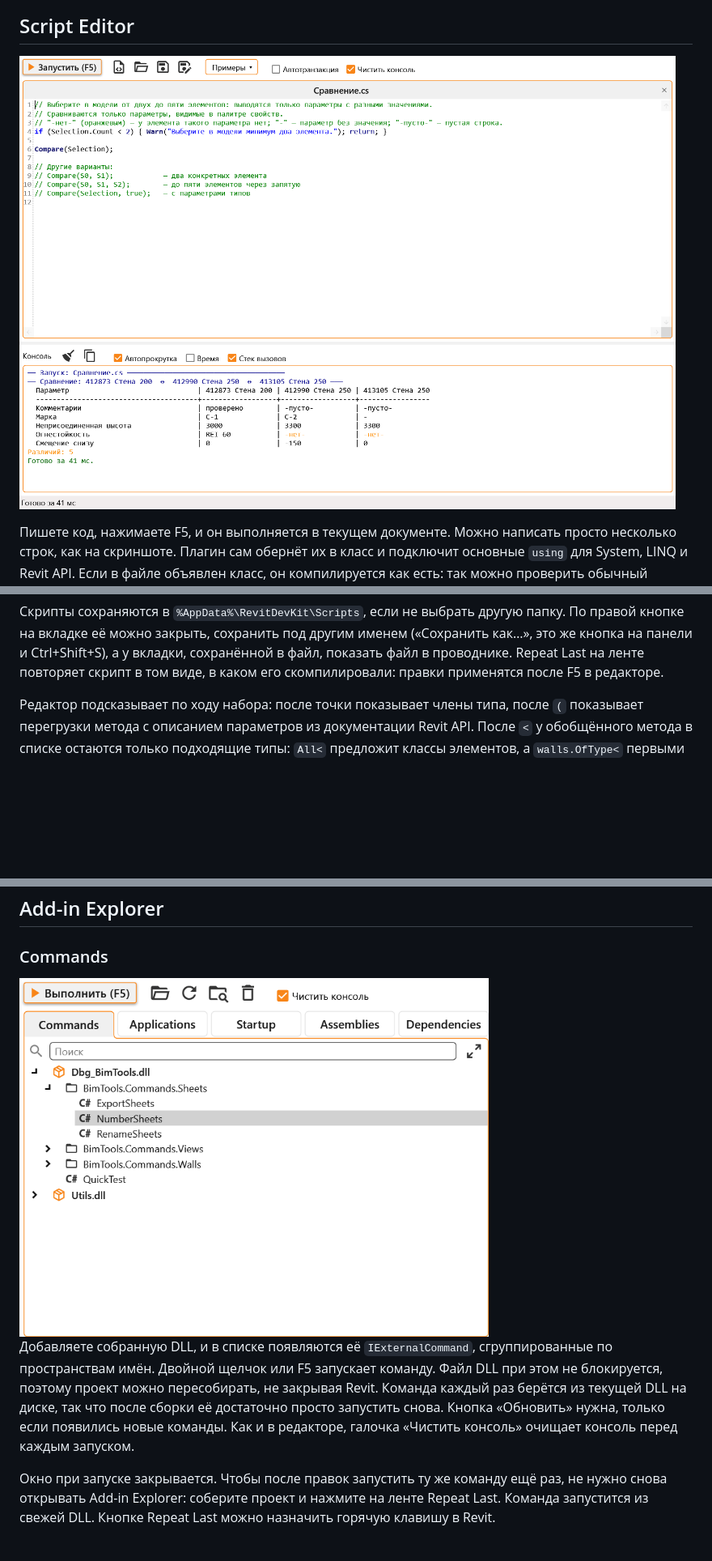
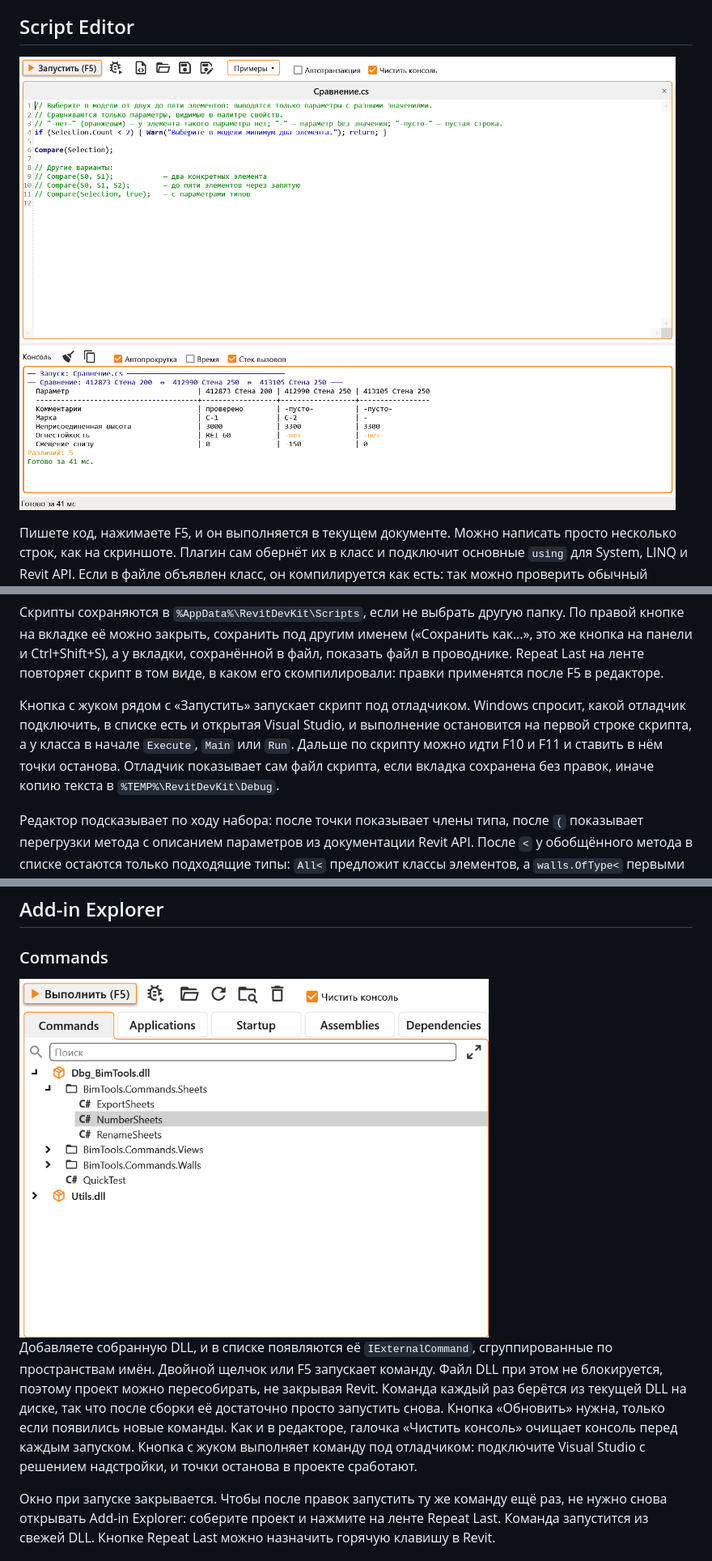
Before and after one commit to Samveyil/RevitDevKit, a Markdown page: README.ru.md, 3 parts joined by grey strips. Shown at 81% size. Drawn GitHub-style; pictures changed too: assets/dll-runner-commands.png, assets/script-editor.png; blank space fills up the shorter version.

Commit message:
Run with debugger: scripts stop on their first line, DLL commands hit project breakpoints

```diff
--- a/README.ru.md
+++ b/README.ru.md
@@ -31,6 +31,8 @@
 В меню «Примеры» лежит несколько готовых скриптов. Галочка «Автотранзакция» оборачивает запуск в транзакцию, если скрипт меняет модель и не открывает её сам. Если скрипт не компилируется, ошибки выводятся в консоль, а курсор встаёт на первую из них. Галочка «Чистить консоль» очищает консоль перед каждым запуском.
 
 Скрипты сохраняются в `%AppData%\RevitDevKit\Scripts`, если не выбрать другую папку. По правой кнопке на вкладке её можно закрыть, сохранить под другим именем («Сохранить как…», это же кнопка на панели и Ctrl+Shift+S), а у вкладки, сохранённой в файл, показать файл в проводнике. Repeat Last на ленте повторяет скрипт в том виде, в каком его скомпилировали: правки применятся после F5 в редакторе.
+
+Кнопка с жуком рядом с «Запустить» запускает скрипт под отладчиком. Windows спросит, какой отладчик подключить, в списке есть и открытая Visual Studio, и выполнение остановится на первой строке скрипта, а у класса в начале `Execute`, `Main` или `Run`. Дальше по скрипту можно идти F10 и F11 и ставить в нём точки останова. Отладчик показывает сам файл скрипта, если вкладка сохранена без правок, иначе копию текста в `%TEMP%\RevitDevKit\Debug`.
 
 Редактор подсказывает по ходу набора: после точки показывает члены типа, после `(` показывает перегрузки метода с описанием параметров из документации Revit API. После `<` у обобщённого метода в списке остаются только подходящие типы: `All<` предложит классы элементов, а `walls.OfType<` первыми покажет наследники элемента коллекции. Скобки `()`, `[]`, `{}`, `<>` у обобщённых и кавычки закрываются сами, Enter между `{}` открывает блок.
 
@@ -80,7 +82,7 @@ Tx("Пометить стены", () =>
 
 <img src="assets/dll-runner-commands.png" width="580" alt="Add-in Explorer, вкладка Commands" />
 
-Добавляете собранную DLL, и в списке появляются её `IExternalCommand`, сгруппированные по пространствам имён. Двойной щелчок или F5 запускает команду. Файл DLL при этом не блокируется, поэтому проект можно пересобирать, не закрывая Revit. Команда каждый раз берётся из текущей DLL на диске, так что после сборки её достаточно просто запустить снова. Кнопка «Обновить» нужна, только если появились новые команды. Как и в редакторе, галочка «Чистить консоль» очищает консоль перед каждым запуском.
+Добавляете собранную DLL, и в списке появляются её `IExternalCommand`, сгруппированные по пространствам имён. Двойной щелчок или F5 запускает команду. Файл DLL при этом не блокируется, поэтому проект можно пересобирать, не закрывая Revit. Команда каждый раз берётся из текущей DLL на диске, так что после сборки её достаточно просто запустить снова. Кнопка «Обновить» нужна, только если появились новые команды. Как и в редакторе, галочка «Чистить консоль» очищает консоль перед каждым запуском. Кнопка с жуком выполняет команду под отладчиком: подключите Visual Studio с решением надстройки, и точки останова в проекте сработают.
 
 Окно при запуске закрывается. Чтобы после правок запустить ту же команду ещё раз, не нужно снова открывать Add-in Explorer: соберите проект и нажмите на ленте Repeat Last. Команда запустится из свежей DLL. Кнопке Repeat Last можно назначить горячую клавишу в Revit.
 
```
Also changed, not shown: README.md (+3 -1 lines), 7 other files.
